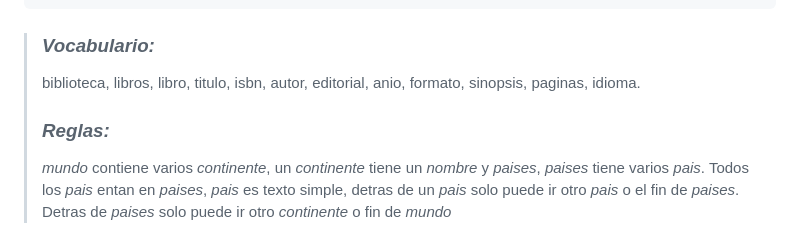
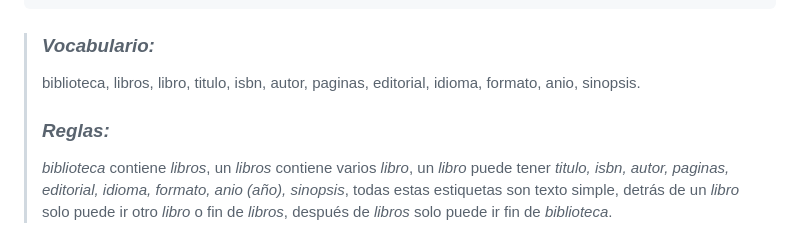
Before and after one commit to hekran/lenguaje_marcas_asix, a Markdown page: ud0_act1.md, the part around the change. GitHub-like rendering.

````diff
--- a/ud0_act1.md
+++ b/ud0_act1.md
@@ -121,6 +121,6 @@ Y h3 como titulo secundario
 </biblioteca>
 ```
 > ### *Vocabulario:*
-> biblioteca, libros, libro, titulo, isbn, autor, editorial, anio, formato, sinopsis, paginas, idioma.
+> biblioteca, libros, libro, titulo, isbn, autor, paginas, editorial, idioma, formato, anio, sinopsis.
 > ### *Reglas:*
-> *mundo* contiene varios *continente*, un *continente* tiene un *nombre* y *paises*, *paises* tiene varios *pais*. Todos los *pais* entan en *paises*, *pais* es texto simple, detras de un *pais* solo puede ir otro *pais* o el fin de *paises*. Detras de *paises* solo puede ir otro *continente* o fin de *mundo*
+> *biblioteca* contiene *libros*, un *libros* contiene varios *libro*, un *libro* puede tener *titulo, isbn, autor, paginas, editorial, idioma, formato, anio (año), sinopsis*, todas estas estiquetas son texto simple, detrás de un *libro* solo puede ir otro *libro* o fin de *libros*, después de *libros* solo puede ir fin de *biblioteca*.
````
